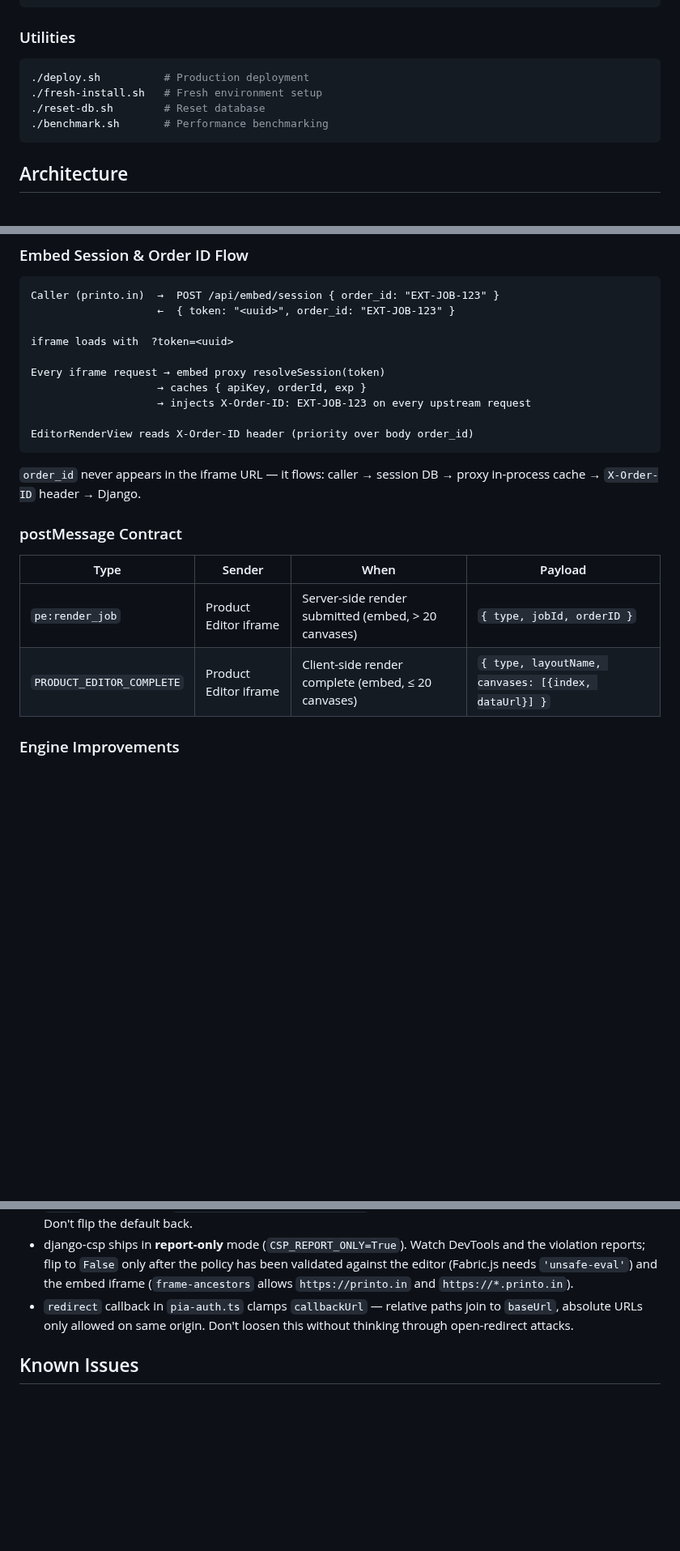
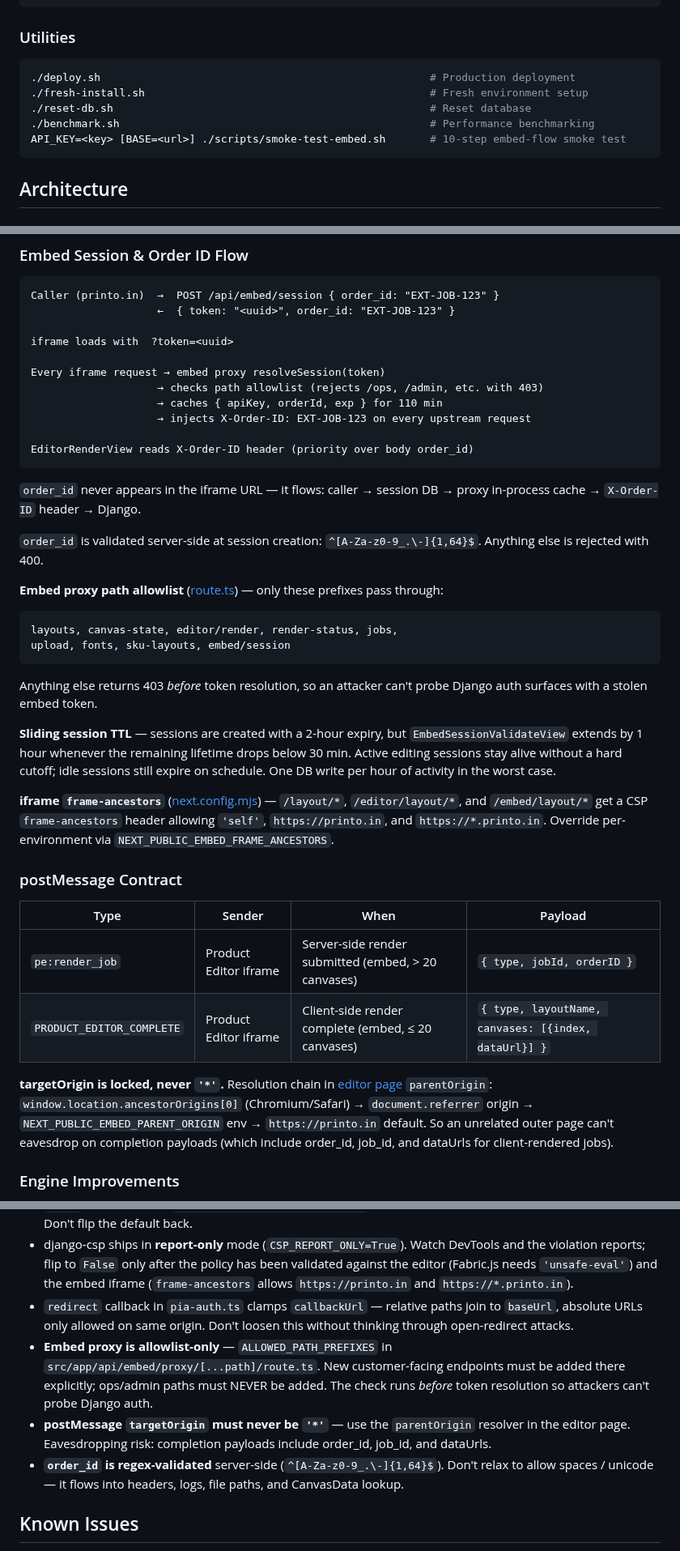
Before and after one commit to printo/product-editor, a Markdown page: CLAUDE.md, 3 parts joined by grey strips. Shown at 81% size. GitHub-like rendering; blank space fills up the shorter version.

Commit message:
Updated claude file

````diff
--- a/CLAUDE.md
+++ b/CLAUDE.md
@@ -34,10 +34,11 @@ docker-compose logs -f <service>
 
 ### Utilities
 ```bash
-./deploy.sh          # Production deployment
-./fresh-install.sh   # Fresh environment setup
-./reset-db.sh        # Reset database
-./benchmark.sh       # Performance benchmarking
+./deploy.sh                                                    # Production deployment
+./fresh-install.sh                                             # Fresh environment setup
+./reset-db.sh                                                  # Reset database
+./benchmark.sh                                                 # Performance benchmarking
+API_KEY=<key> [BASE=<url>] ./scripts/smoke-test-embed.sh       # 10-step embed-flow smoke test
 ```
 
 ## Architecture
@@ -188,7 +189,8 @@ Caller (printo.in)  →  POST /api/embed/session { order_id: "EXT-JOB-123" }
 iframe loads with  ?token=<uuid>
 
 Every iframe request → embed proxy resolveSession(token)
-                    → caches { apiKey, orderId, exp }
+                    → checks path allowlist (rejects /ops, /admin, etc. with 403)
+                    → caches { apiKey, orderId, exp } for 110 min
                     → injects X-Order-ID: EXT-JOB-123 on every upstream request
 
 EditorRenderView reads X-Order-ID header (priority over body order_id)
@@ -196,12 +198,29 @@ EditorRenderView reads X-Order-ID header (priority over body order_id)
 
 `order_id` never appears in the iframe URL — it flows: caller → session DB → proxy in-process cache → `X-Order-ID` header → Django.
 
+`order_id` is validated server-side at session creation: `^[A-Za-z0-9_.\-]{1,64}$`. Anything else is rejected with 400.
+
+**Embed proxy path allowlist** ([route.ts](frontend/nextjs/src/app/api/embed/proxy/[...path]/route.ts:124)) — only these prefixes pass through:
+
+```
+layouts, canvas-state, editor/render, render-status, jobs,
+upload, fonts, sku-layouts, embed/session
+```
+
+Anything else returns 403 *before* token resolution, so an attacker can't probe Django auth surfaces with a stolen embed token.
+
+**Sliding session TTL** — sessions are created with a 2-hour expiry, but `EmbedSessionValidateView` extends by 1 hour whenever the remaining lifetime drops below 30 min. Active editing sessions stay alive without a hard cutoff; idle sessions still expire on schedule. One DB write per hour of activity in the worst case.
+
+**iframe `frame-ancestors`** ([next.config.mjs](frontend/nextjs/next.config.mjs)) — `/layout/*`, `/editor/layout/*`, and `/embed/layout/*` get a CSP `frame-ancestors` header allowing `'self'`, `https://printo.in`, and `https://*.printo.in`. Override per-environment via `NEXT_PUBLIC_EMBED_FRAME_ANCESTORS`.
+
 ### postMessage Contract
 
 | Type | Sender | When | Payload |
 |---|---|---|---|
 | `pe:render_job` | Product Editor iframe | Server-side render submitted (embed, > 20 canvases) | `{ type, jobId, orderID }` |
 | `PRODUCT_EDITOR_COMPLETE` | Product Editor iframe | Client-side render complete (embed, ≤ 20 canvases) | `{ type, layoutName, canvases: [{index, dataUrl}] }` |
+
+**targetOrigin is locked, never `'*'`.** Resolution chain in [editor page](frontend/nextjs/src/app/editor/layout/[name]/page.tsx) `parentOrigin`: `window.location.ancestorOrigins[0]` (Chromium/Safari) → `document.referrer` origin → `NEXT_PUBLIC_EMBED_PARENT_ORIGIN` env → `https://printo.in` default. So an unrelated outer page can't eavesdrop on completion payloads (which include order_id, job_id, and dataUrls for client-rendered jobs).
 
 ### Engine Improvements
 
@@ -380,6 +401,9 @@ The runtime is driven by env vars (no per-environment Python/JS config files). A
 - `DEBUG` defaults to off (`os.getenv("DEBUG", "0") == "1"`) — production-safe even if the env var is missing. Don't flip the default back.
 - django-csp ships in **report-only** mode (`CSP_REPORT_ONLY=True`). Watch DevTools and the violation reports; flip to `False` only after the policy has been validated against the editor (Fabric.js needs `'unsafe-eval'`) and the embed iframe (`frame-ancestors` allows `https://printo.in` and `https://*.printo.in`).
 - `redirect` callback in `pia-auth.ts` clamps `callbackUrl` — relative paths join to `baseUrl`, absolute URLs only allowed on same origin. Don't loosen this without thinking through open-redirect attacks.
+- **Embed proxy is allowlist-only** — `ALLOWED_PATH_PREFIXES` in `src/app/api/embed/proxy/[...path]/route.ts`. New customer-facing endpoints must be added there explicitly; ops/admin paths must NEVER be added. The check runs *before* token resolution so attackers can't probe Django auth.
+- **postMessage `targetOrigin` must never be `'*'`** — use the `parentOrigin` resolver in the editor page. Eavesdropping risk: completion payloads include order_id, job_id, and dataUrls.
+- **`order_id` is regex-validated** server-side (`^[A-Za-z0-9_.\-]{1,64}$`). Don't relax to allow spaces / unicode — it flows into headers, logs, file paths, and CanvasData lookup.
 
 ## Known Issues
 
````
Also changed, not shown: other parts of CLAUDE.md (+3 -1 lines).
